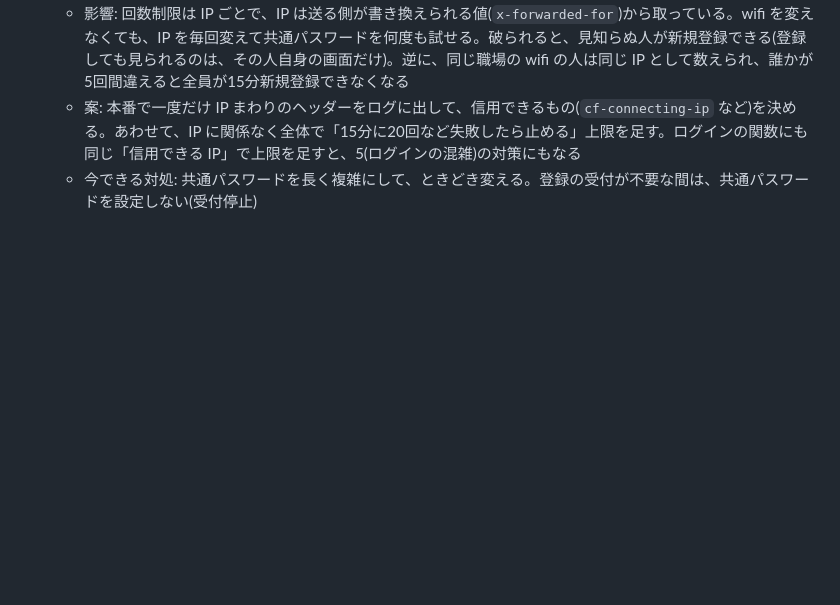
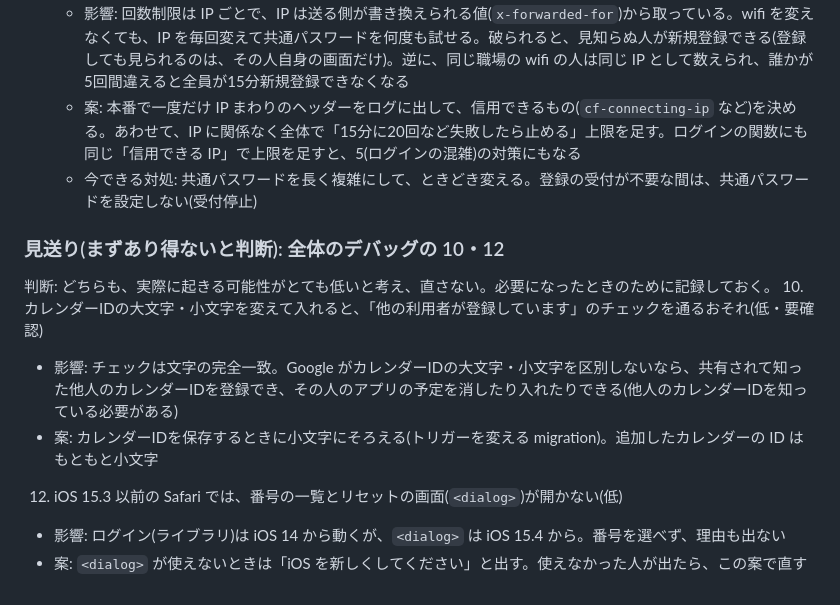
Before and after one commit to fast4213-max/shiftflow, a Markdown page: WORKLOG.md, the part around the change. Rendered like a GitHub page; blank space fills up the shorter version.

Commit message:
作業ログ: 全体のデバッグの 10・12 を、まずあり得ないため見送りとして記録(コードは変更なし)
Co-Authored-By: Claude Sonnet 5.5 <noreply@anthropic.com>
Claude-Session: https://claude.ai/code/session_01VwRNUZRTSpvC7Zb7gNKQaq

```diff
--- a/WORKLOG.md
+++ b/WORKLOG.md
@@ -1623,3 +1623,12 @@ WORKLOG.md(コードは変えていない)
    - 影響: 回数制限は IP ごとで、IP は送る側が書き換えられる値(`x-forwarded-for`)から取っている。wifi を変えなくても、IP を毎回変えて共通パスワードを何度も試せる。破られると、見知らぬ人が新規登録できる(登録しても見られるのは、その人自身の画面だけ)。逆に、同じ職場の wifi の人は同じ IP として数えられ、誰かが5回間違えると全員が15分新規登録できなくなる
    - 案: 本番で一度だけ IP まわりのヘッダーをログに出して、信用できるもの(`cf-connecting-ip` など)を決める。あわせて、IP に関係なく全体で「15分に20回など失敗したら止める」上限を足す。ログインの関数にも同じ「信用できる IP」で上限を足すと、5(ログインの混雑)の対策にもなる
    - 今できる対処: 共通パスワードを長く複雑にして、ときどき変える。登録の受付が不要な間は、共通パスワードを設定しない(受付停止)
+
+### 見送り(まずあり得ないと判断): 全体のデバッグの 10・12
+判断: どちらも、実際に起きる可能性がとても低いと考え、直さない。必要になったときのために記録しておく。
+10. カレンダーIDの大文字・小文字を変えて入れると、「他の利用者が登録しています」のチェックを通るおそれ(低・要確認)
+   - 影響: チェックは文字の完全一致。Google がカレンダーIDの大文字・小文字を区別しないなら、共有されて知った他人のカレンダーIDを登録でき、その人のアプリの予定を消したり入れたりできる(他人のカレンダーIDを知っている必要がある)
+   - 案: カレンダーIDを保存するときに小文字にそろえる(トリガーを変える migration)。追加したカレンダーの ID はもともと小文字
+12. iOS 15.3 以前の Safari では、番号の一覧とリセットの画面(`<dialog>`)が開かない(低)
+   - 影響: ログイン(ライブラリ)は iOS 14 から動くが、`<dialog>` は iOS 15.4 から。番号を選べず、理由も出ない
+   - 案: `<dialog>` が使えないときは「iOS を新しくしてください」と出す。使えなかった人が出たら、この案で直す
```
